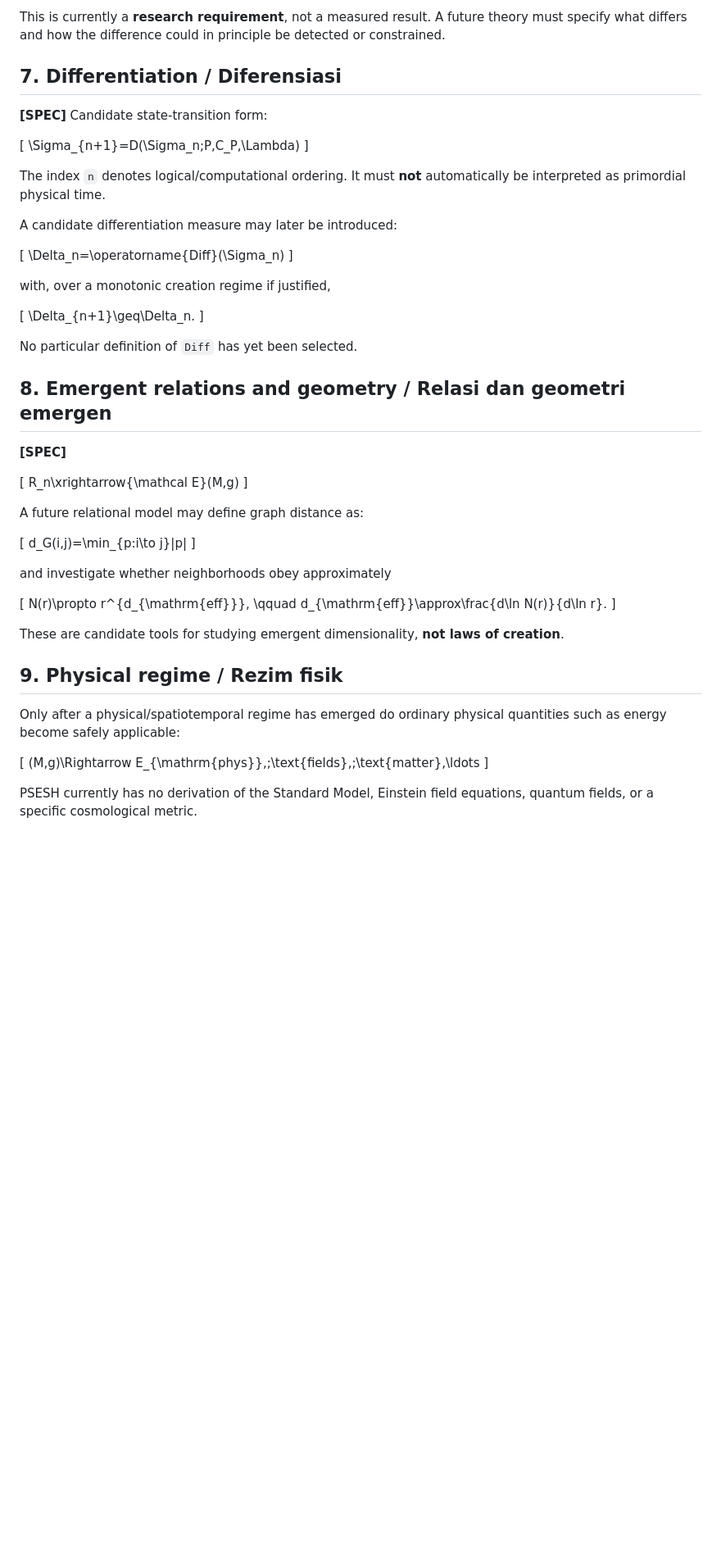
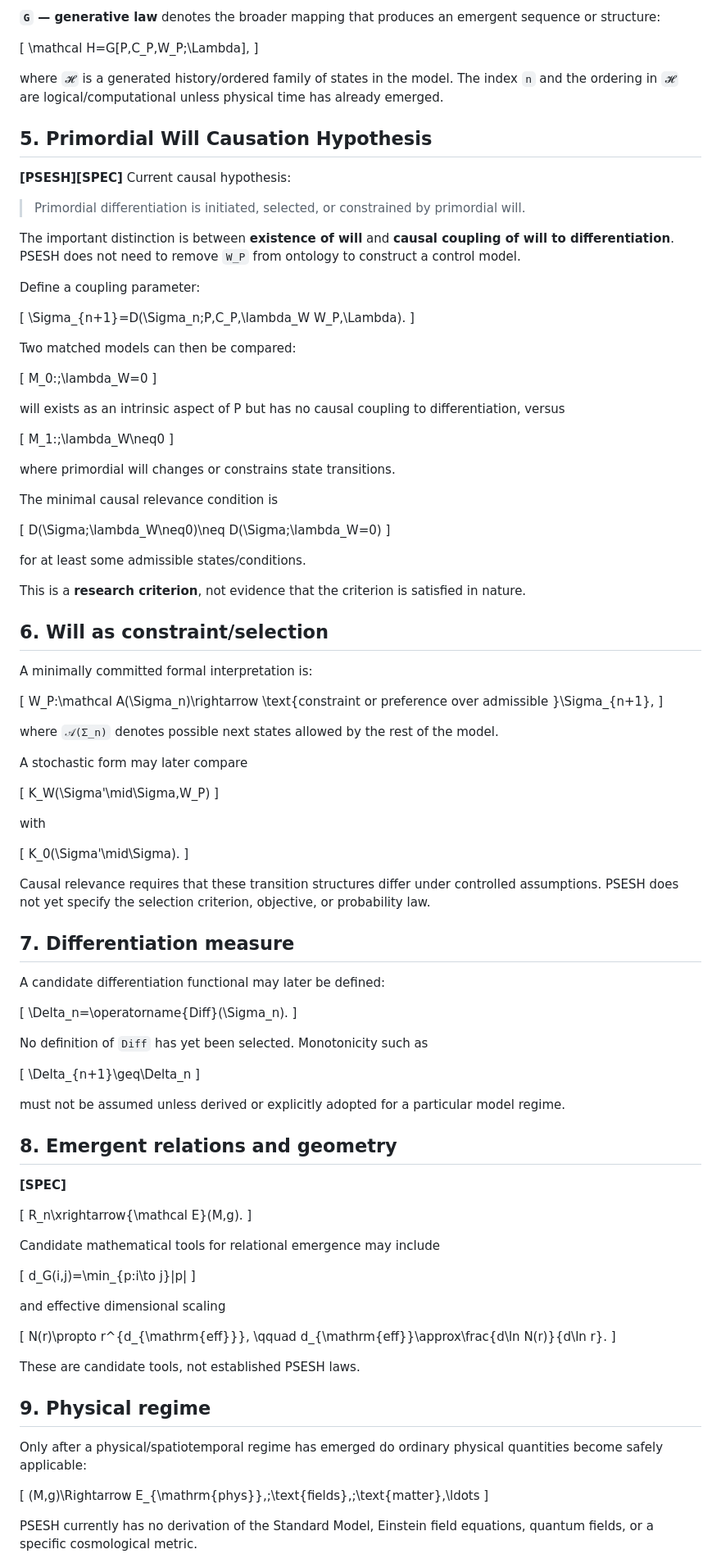
Before and after one commit to WirLuck/Conceptual_Model_of_Genesis, a Markdown page: docs/03-mathematical-formalization.md, the part around one of its changes. Shown at 82% size. Rendered like a GitHub page; blank space fills up the shorter version.

Commit message:
Add primordial will and causal differentiation formalism

```diff
--- a/docs/03-mathematical-formalization.md
+++ b/docs/03-mathematical-formalization.md
@@ -81,46 +79,106 @@ G[P,C_P;\Lambda]\neq G[P,\neg C_P;\Lambda]
 \]
 
-This is currently a **research requirement**, not a measured result. A future theory must specify what differs and how the difference could in principle be detected or constrained.
-
-## 7. Differentiation / Diferensiasi
-
-**[SPEC]** Candidate state-transition form:
+**`G` — generative law** denotes the broader mapping that produces an emergent sequence or structure:
 
 \[
-\Sigma_{n+1}=D(\Sigma_n;P,C_P,\Lambda)
+\mathcal H=G[P,C_P,W_P;\Lambda],
 \]
 
-The index `n` denotes logical/computational ordering. It must **not** automatically be interpreted as primordial physical time.
+where `𝓗` is a generated history/ordered family of states in the model. The index `n` and the ordering in `𝓗` are logical/computational unless physical time has already emerged.
 
-A candidate differentiation measure may later be introduced:
+## 5. Primordial Will Causation Hypothesis
+
+**[PSESH][SPEC]** Current causal hypothesis:
+
+> Primordial differentiation is initiated, selected, or constrained by primordial will.
+
+The important distinction is between **existence of will** and **causal coupling of will to differentiation**. PSESH does not need to remove `W_P` from ontology to construct a control model.
+
+Define a coupling parameter:
 
 \[
-\Delta_n=\operatorname{Diff}(\Sigma_n)
+\Sigma_{n+1}=D(\Sigma_n;P,C_P,\lambda_W W_P,\Lambda).
 \]
 
-with, over a monotonic creation regime if justified,
+Two matched models can then be compared:
 
 \[
-\Delta_{n+1}\geq\Delta_n.
+M_0:\;\lambda_W=0
 \]
 
-No particular definition of `Diff` has yet been selected.
+will exists as an intrinsic aspect of P but has no causal coupling to differentiation, versus
 
-## 8. Emergent relations and geometry / Relasi dan geometri emergen
+\[
+M_1:\;\lambda_W\neq0
+\]
+
+where primordial will changes or constrains state transitions.
+
+The minimal causal relevance condition is
+
+\[
+D(\Sigma;\lambda_W\neq0)\neq D(\Sigma;\lambda_W=0)
+\]
+
+for at least some admissible states/conditions.
+
+This is a **research criterion**, not evidence that the criterion is satisfied in nature.
+
+## 6. Will as constraint/selection
+
+A minimally committed formal interpretation is:
+
+\[
+W_P:\mathcal A(\Sigma_n)\rightarrow \text{constraint or preference over admissible }\Sigma_{n+1},
+\]
+
+where `𝒜(Σ_n)` denotes possible next states allowed by the rest of the model.
+
+A stochastic form may later compare
+
+\[
+K_W(\Sigma'\mid\Sigma,W_P)
+\]
+
+with
+
+\[
+K_0(\Sigma'\mid\Sigma).
+\]
+
+Causal relevance requires that these transition structures differ under controlled assumptions. PSESH does not yet specify the selection criterion, objective, or probability law.
+
+## 7. Differentiation measure
+
+A candidate differentiation functional may later be defined:
+
+\[
+\Delta_n=\operatorname{Diff}(\Sigma_n).
+\]
+
+No definition of `Diff` has yet been selected. Monotonicity such as
+
+\[
+\Delta_{n+1}\geq\Delta_n
+\]
+
+must not be assumed unless derived or explicitly adopted for a particular model regime.
+
+## 8. Emergent relations and geometry
 
 **[SPEC]**
 
 \[
-R_n\xrightarrow{\mathcal E}(M,g)
+R_n\xrightarrow{\mathcal E}(M,g).
 \]
 
-A future relational model may define graph distance as:
+Candidate mathematical tools for relational emergence may include
 
 \[
 d_G(i,j)=\min_{p:i\to j}|p|
 \]
 
-and investigate whether neighborhoods obey approximately
+and effective dimensional scaling
 
 \[
 N(r)\propto r^{d_{\mathrm{eff}}},
@@ -128,11 +186,11 @@ N(r)\propto r^{d_{\mathrm{eff}}},
 d_{\mathrm{eff}}\approx\frac{d\ln N(r)}{d\ln r}.
 \]
 
-These are candidate tools for studying emergent dimensionality, **not laws of creation**.
+These are candidate tools, not established PSESH laws.
 
-## 9. Physical regime / Rezim fisik
+## 9. Physical regime
 
-Only after a physical/spatiotemporal regime has emerged do ordinary physical quantities such as energy become safely applicable:
+Only after a physical/spatiotemporal regime has emerged do ordinary physical quantities become safely applicable:
 
 \[
 (M,g)\Rightarrow E_{\mathrm{phys}},\;\text{fields},\;\text{matter},\ldots
```
Also changed, not shown: other parts of docs/03-mathematical-formalization.md (+62 -42 lines).
